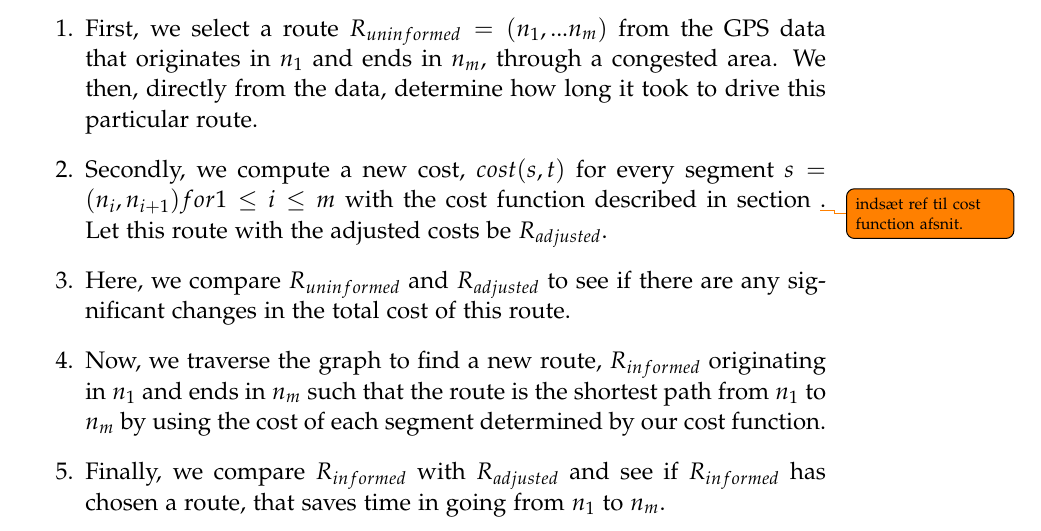
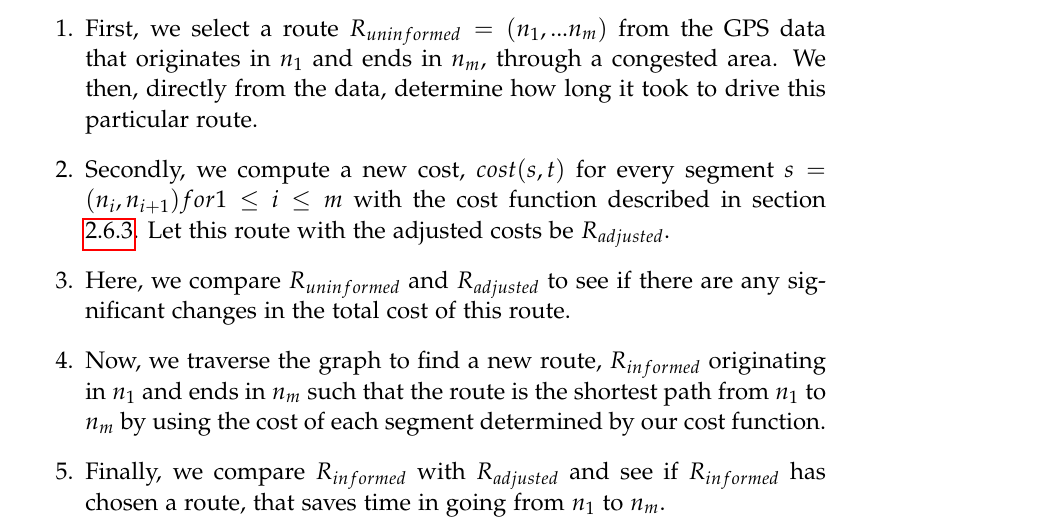
Before and after one commit to MortenRP/P5, a LaTeX thesis (report/master.tex, which reads report/sections/evaluation-process.tex): part of page 49 of 59, cut so that both start at the same text. Compiled offline with pdfLaTeX.

Commit message:
todo fix

```diff
--- a/report/sections/evaluation-process.tex
+++ b/report/sections/evaluation-process.tex
@@ -10,7 +10,7 @@ In order to evaluate the solution to the problem formulation, we define some cri
 First, we consider how to
 \begin{enumerate}
 \item First, we select a route $R_{uninformed}=(n_1,...n_m)$ from the GPS data that originates in $n_1$ and ends in $n_m$, through a congested area. We then, directly from the data, determine how long it took to drive this particular route.
-\item Secondly, we compute a new cost, $cost(s, t)$ for every segment $s=(n_i,n_{i+1}) for 1 \leq i \leq m$ with the cost function described in section \todo{indsæt ref til cost function afsnit.}. Let this route with the adjusted costs be $R_{adjusted}$.
+\item Secondly, we compute a new cost, $cost(s, t)$ for every segment $s=(n_i,n_{i+1}) for 1 \leq i \leq m$ with the cost function described in section \ref{sec:weight-function}. Let this route with the adjusted costs be $R_{adjusted}$.
 \item Here, we compare $R_{uninformed}$ and $R_{adjusted}$ to see if there are any significant changes in the total cost of this route.
 \item Now, we traverse the graph to find a new route, $R_{informed}$ originating in $n_1$ and ends in $n_m$ such that the route is the shortest path from $n_1$ to $n_m$ by using the cost of each segment determined by our cost function.
 \item Finally, we compare $R_{informed}$ with $R_{adjusted}$ and see if $R_{informed}$ has chosen a route, that saves time in going from $n_1$ to $n_m$.
```
